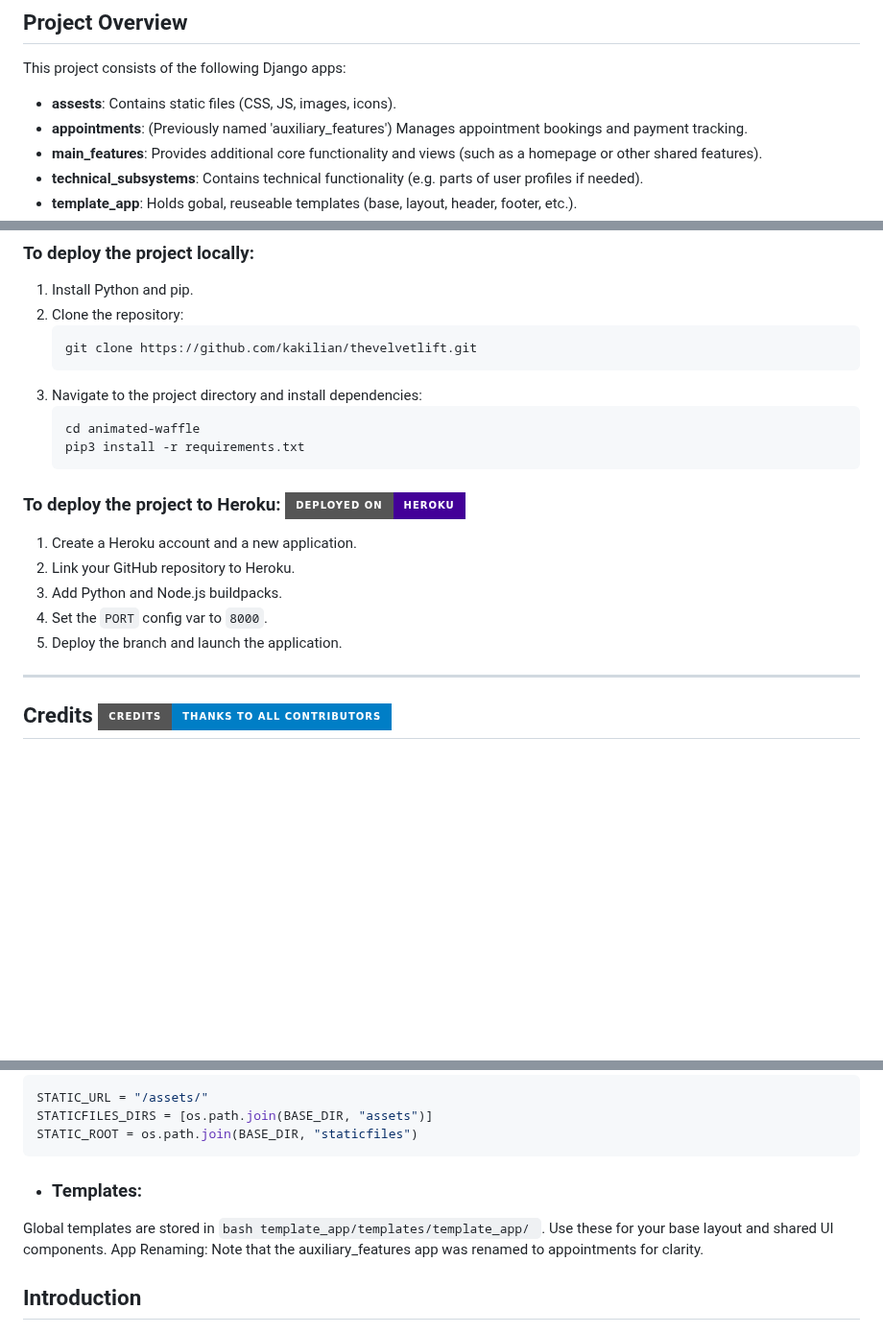
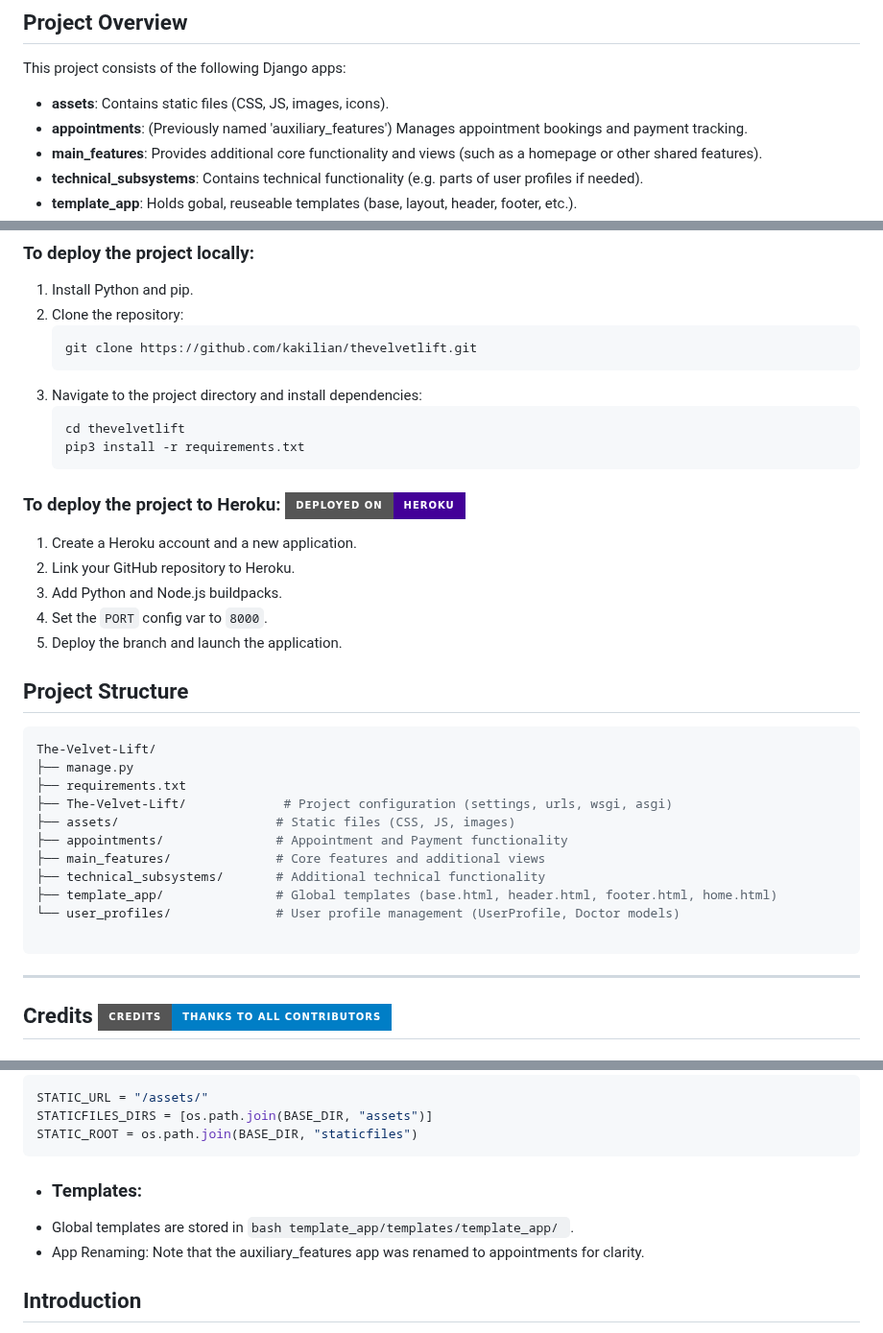
Before and after one commit to kakilian/The-Velvet-Lift, a Markdown page: README.md, 3 parts joined by grey strips. Shown at 96% size. Rendered like a GitHub page; badges without logos; blank space fills up the shorter version.

````diff
--- a/README.md
+++ b/README.md
@@ -6,7 +6,7 @@
 
 This project consists of the following Django apps:
 
-- **assests**: Contains static files (CSS, JS, images, icons).
+- **assets**: Contains static files (CSS, JS, images, icons).
 - **appointments**: (Previously named 'auxiliary_features') Manages appointment bookings and payment tracking.
 - **main_features**: Provides additional core functionality and views (such as a homepage or other shared features).
 - **technical_subsystems**: Contains technical functionality (e.g. parts of user profiles if needed).
@@ -64,7 +64,7 @@ This project consists of the following Django apps:
    ```
 3. Navigate to the project directory and install dependencies:
    ```bash
-   cd animated-waffle
+   cd thevelvetlift
    pip3 install -r requirements.txt
    ```
 
@@ -75,6 +75,22 @@ This project consists of the following Django apps:
 3. Add Python and Node.js buildpacks.
 4. Set the `PORT` config var to `8000`.
 5. Deploy the branch and launch the application.
+
+## Project Structure
+
+```bash
+The-Velvet-Lift/
+├── manage.py
+├── requirements.txt
+├── The-Velvet-Lift/             # Project configuration (settings, urls, wsgi, asgi)
+├── assets/                     # Static files (CSS, JS, images)
+├── appointments/               # Appointment and Payment functionality
+├── main_features/              # Core features and additional views
+├── technical_subsystems/       # Additional technical functionality
+├── template_app/               # Global templates (base.html, header.html, footer.html, home.html)
+└── user_profiles/              # User profile management (UserProfile, Doctor models)
+
+```
 
 ---
 
@@ -115,8 +131,8 @@ STATIC_ROOT = os.path.join(BASE_DIR, "staticfiles")
 ```
 
 - ### Templates:
-Global templates are stored in ```bash template_app/templates/template_app/ ```. Use these for your base layout and shared UI components.
-App Renaming:
+- Global templates are stored in ```bash template_app/templates/template_app/ ```.
+- App Renaming:
 Note that the auxiliary_features app was renamed to appointments for clarity.
 
 
````
Also changed, not shown: other parts of README.md (+1 -1 lines).
